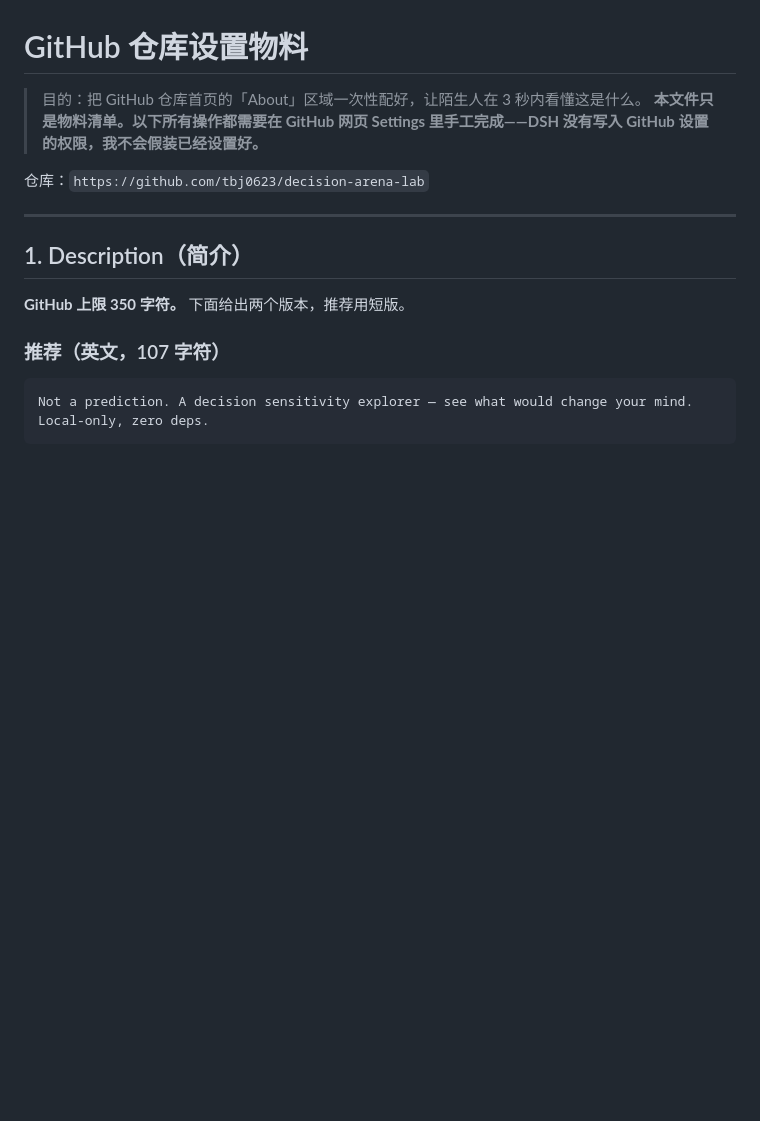
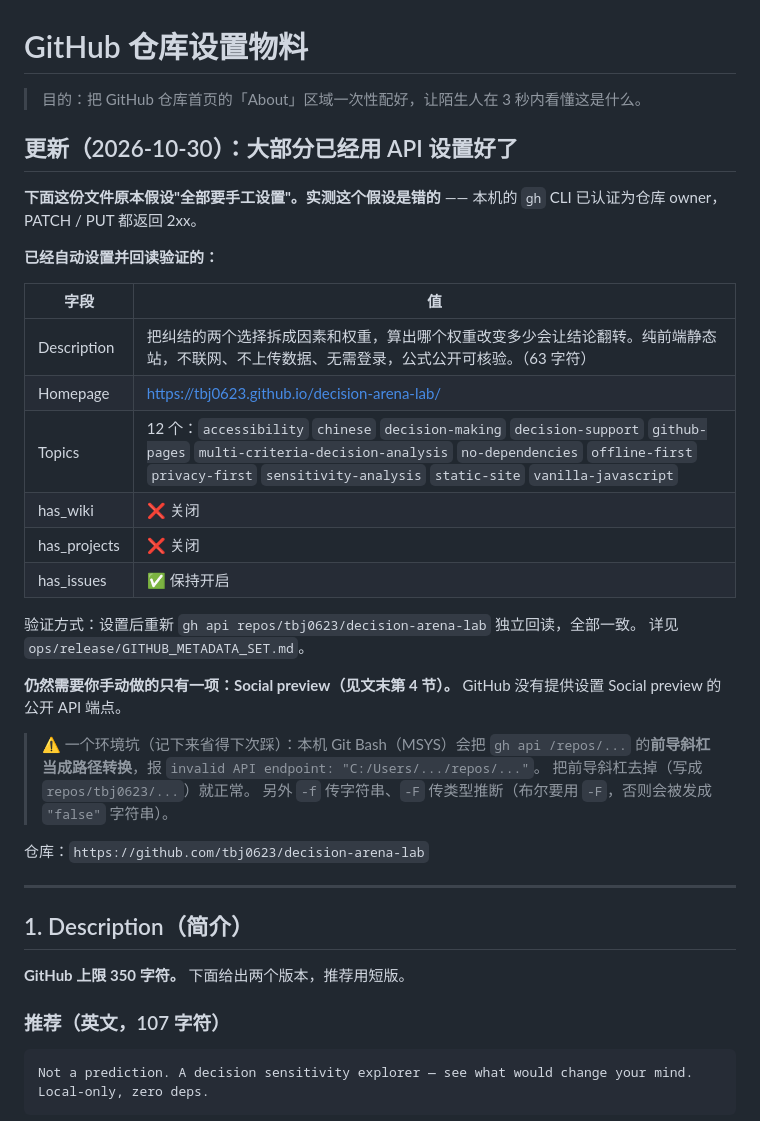
Before and after one commit to tbj0623/decision-arena-lab, a Markdown page: docs/github-repo-settings.md, the part around the change. Rendered like a GitHub page; blank space fills up the shorter version.

```diff
--- a/docs/github-repo-settings.md
+++ b/docs/github-repo-settings.md
@@ -1,7 +1,33 @@
 # GitHub 仓库设置物料
 
 > 目的：把 GitHub 仓库首页的「About」区域一次性配好，让陌生人在 3 秒内看懂这是什么。
-> **本文件只是物料清单。以下所有操作都需要在 GitHub 网页 Settings 里手工完成——DSH 没有写入 GitHub 设置的权限，我不会假装已经设置好。**
+
+## 更新（2026-10-30）：大部分已经用 API 设置好了
+
+**下面这份文件原本假设"全部要手工设置"。实测这个假设是错的** ——
+本机的 `gh` CLI 已认证为仓库 owner，PATCH / PUT 都返回 2xx。
+
+**已经自动设置并回读验证的：**
+
+| 字段 | 值 |
+|---|---|
+| Description | 把纠结的两个选择拆成因素和权重，算出哪个权重改变多少会让结论翻转。纯前端静态站，不联网、不上传数据、无需登录，公式公开可核验。（63 字符） |
+| Homepage | https://tbj0623.github.io/decision-arena-lab/ |
+| Topics | 12 个：`accessibility` `chinese` `decision-making` `decision-support` `github-pages` `multi-criteria-decision-analysis` `no-dependencies` `offline-first` `privacy-first` `sensitivity-analysis` `static-site` `vanilla-javascript` |
+| has_wiki | ❌ 关闭 |
+| has_projects | ❌ 关闭 |
+| has_issues | ✅ 保持开启 |
+
+验证方式：设置后重新 `gh api repos/tbj0623/decision-arena-lab` 独立回读，全部一致。
+详见 `ops/release/GITHUB_METADATA_SET.md`。
+
+**仍然需要你手动做的只有一项：Social preview（见文末第 4 节）。**
+GitHub 没有提供设置 Social preview 的公开 API 端点。
+
+> ⚠️ 一个环境坑（记下来省得下次踩）：本机 Git Bash（MSYS）会把 `gh api /repos/...`
+> 的**前导斜杠当成路径转换**，报 `invalid API endpoint: "C:/Users/.../repos/..."`。
+> 把前导斜杠去掉（写成 `repos/tbj0623/...`）就正常。
+> 另外 `-f` 传字符串、`-F` 传类型推断（布尔要用 `-F`，否则会被发成 `"false"` 字符串）。
 
 仓库：`https://github.com/tbj0623/decision-arena-lab`
 
```
Also changed, not shown: README.en.md (added, +197 -0 lines), README.md (+2 -0 lines), site/assets/brand-mark-192.png (added), 11 other files.
